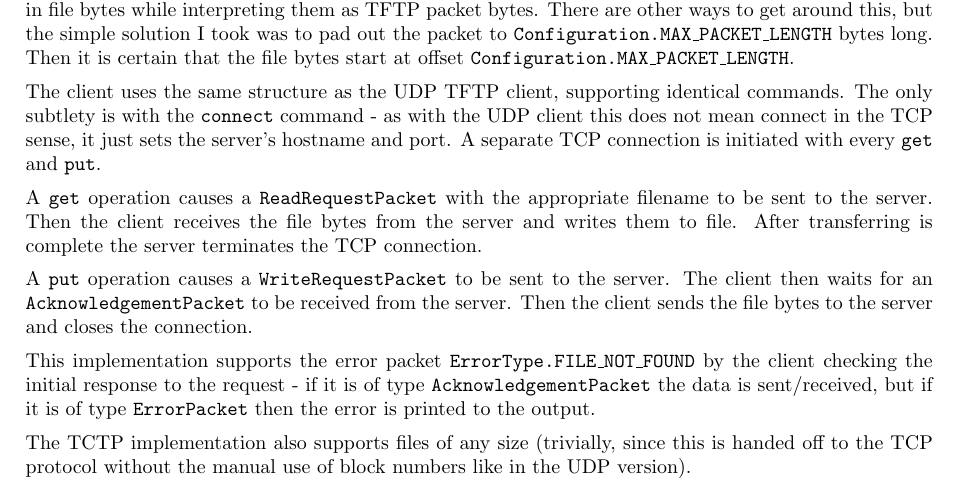
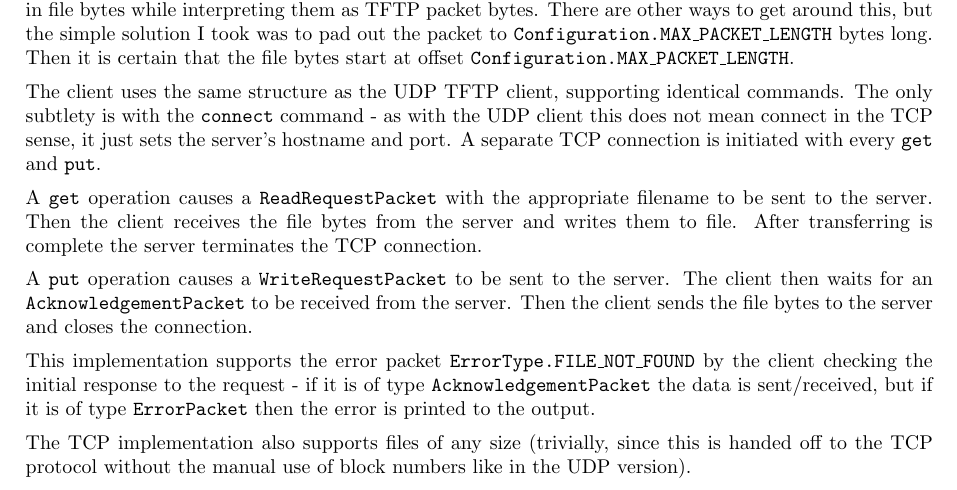
Before and after one commit to sam-marsh/tftp, a LaTeX document (Report/report.tex): part of page 3 of 3, cut so that both start at the same text. Compiled offline with pdfLaTeX.

Commit message:
fix word

```diff
--- a/Report/report.tex
+++ b/Report/report.tex
@@ -110,5 +110,5 @@ A \code{put} operation causes a \code{WriteRequestPacket} to be sent to the serv
 
 This implementation supports the error packet \code{ErrorType.FILE\_NOT\_FOUND} by the client checking the initial response to the request - if it is of type \code{AcknowledgementPacket} the data is sent/received, but if it is of type \code{ErrorPacket} then the error is printed to the output.
 
-The TCTP implementation also supports files of any size (trivially, since this is handed off to the TCP protocol without the manual use of block numbers like in the UDP version).
+The TCP implementation also supports files of any size (trivially, since this is handed off to the TCP protocol without the manual use of block numbers like in the UDP version).
 \end{document}
```
Also changed, not shown: Report/report.pdf, 2 other files.
